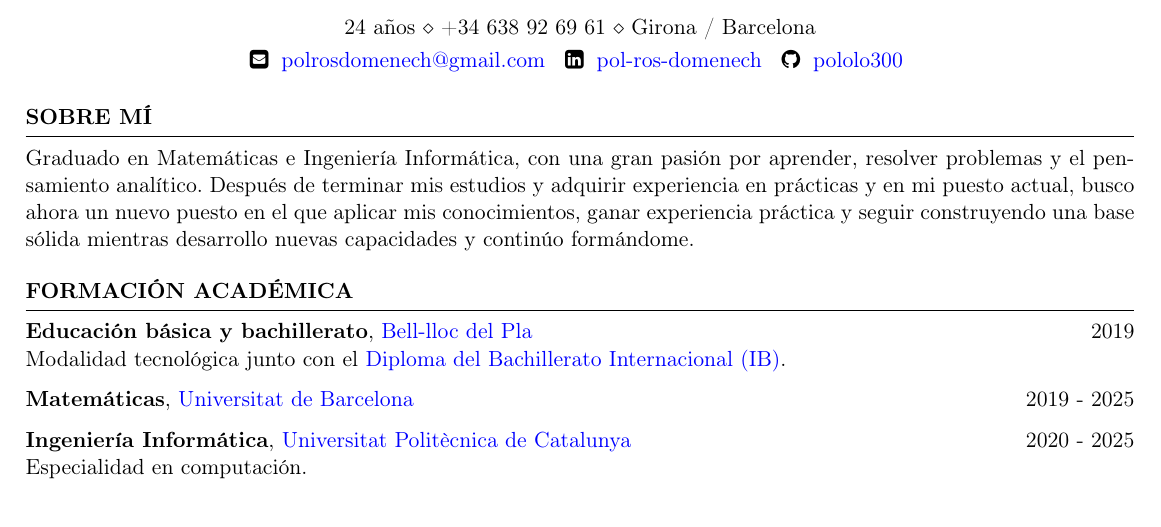
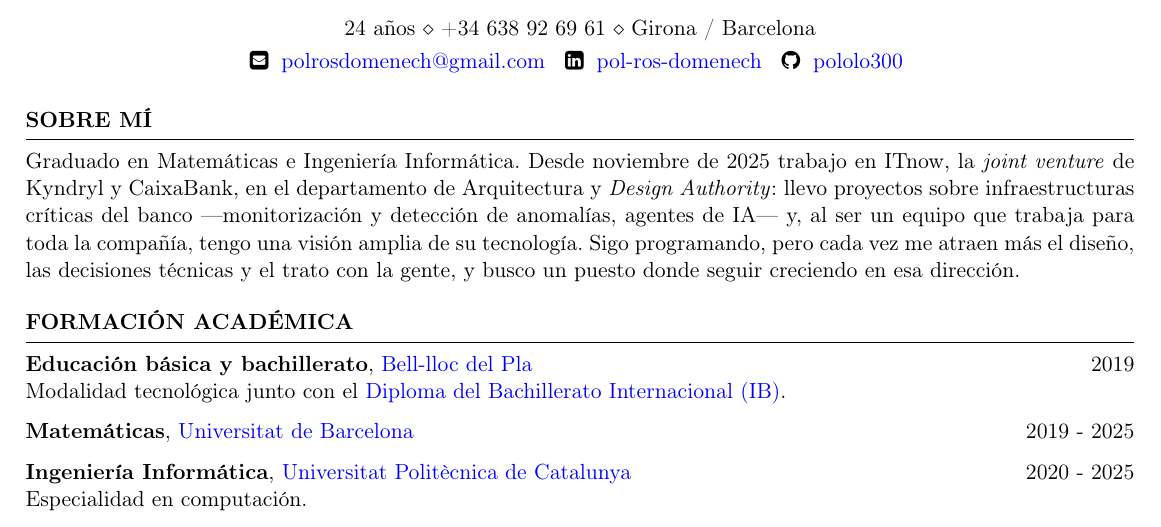
Before and after one commit to pololo300/cv, a LaTeX CV (cv-es.tex): part of page 1 of 2, cut so that both start at the same text. Compiled offline with pdfLaTeX.

Commit message:
Reescribir el párrafo de presentación adaptado al puesto actual en ITnow

```diff
--- a/cv-es.tex
+++ b/cv-es.tex
@@ -20,7 +20,7 @@
 \begin{document}
 
 \begin{rSection}{Sobre mí}
-	Graduado en Matemáticas e Ingeniería Informática, con una gran pasión por aprender, resolver problemas y el pensamiento analítico. Después de terminar mis estudios y adquirir experiencia en prácticas y en mi puesto actual, busco ahora un nuevo puesto en el que aplicar mis conocimientos, ganar experiencia práctica y seguir construyendo una base sólida mientras desarrollo nuevas capacidades y continúo formándome.
+	Graduado en Matemáticas e Ingeniería Informática. Desde noviembre de 2025 trabajo en ITnow, la \emph{joint venture} de Kyndryl y CaixaBank, en el departamento de Arquitectura y \emph{Design Authority}: llevo proyectos sobre infraestructuras críticas del banco ---monitorización y detección de anomalías, agentes de IA--- y, al ser un equipo que trabaja para toda la compañía, tengo una visión amplia de su tecnología. Sigo programando, pero cada vez me atraen más el diseño, las decisiones técnicas y el trato con la gente, y busco un puesto donde seguir creciendo en esa dirección.
 \end{rSection}
 
 
```
Also changed, not shown: cv.tex (+1 -1 lines), cv-es.pdf, cv.pdf.
